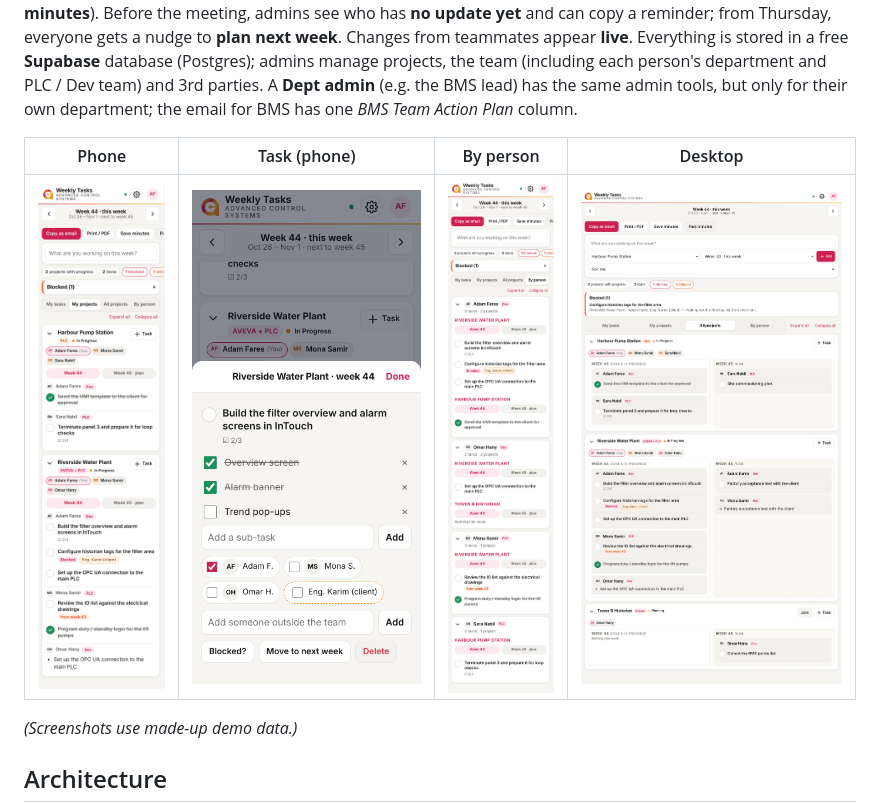
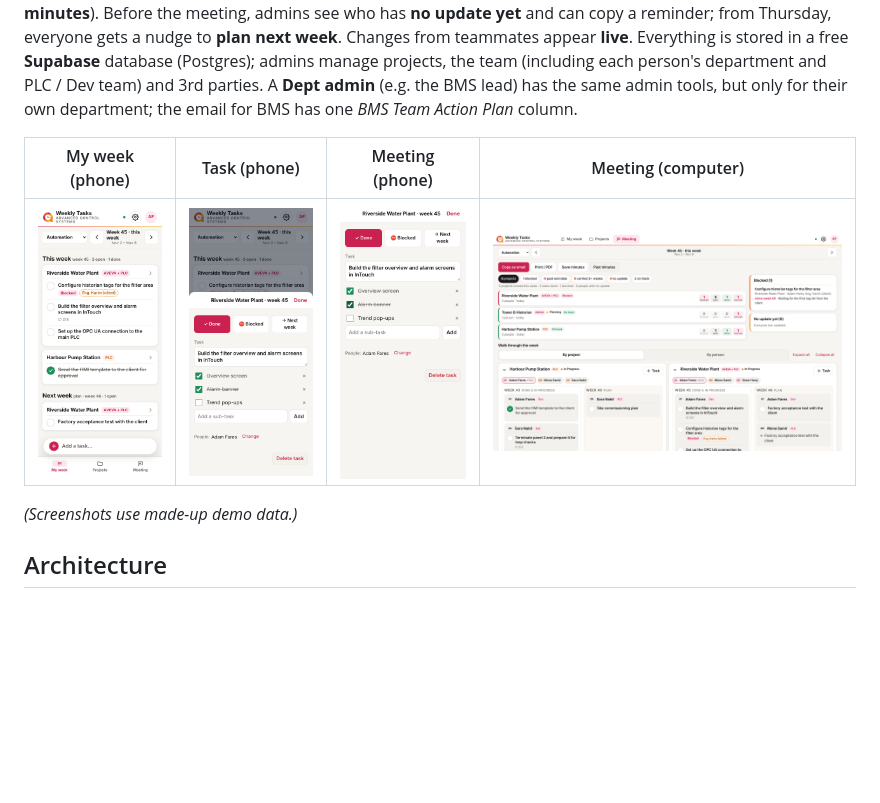
Before and after one commit to AdhamAZaki/acsprojectmanager, a Markdown page: README.md, the part around one of its changes. Rendered like a GitHub page; pictures changed too: docs/screenshots/2-board.png, docs/screenshots/2b-task-sheet.png, docs/screenshots/3-by-person.png; blank space fills up the shorter version.

```diff
--- a/README.md
+++ b/README.md
@@ -11,5 +11,5 @@ Each engineer signs in with a **username and password** and:
 
 The board is the meeting: it builds the minutes automatically from everyone's tasks, one card per project, each person's tasks under their name, blocked items first. Admins also get a **By person** view (each employee's tasks, grouped by project), can add tasks for anyone in any week, set who is on each project, and open **Manage** from the ⚙ settings button. **Copy as email** gives the *Weekly Progress Check & Action Plan* table (PLC / Dev columns), and admins can **save the minutes** so that week's record never changes (all saved weeks are under **Past minutes**). Before the meeting, admins see who has **no update yet** and can copy a reminder; from Thursday, everyone gets a nudge to **plan next week**. Changes from teammates appear **live**. Everything is stored in a free **Supabase** database (Postgres); admins manage projects, the team (including each person's department and PLC / Dev team) and 3rd parties. A **Dept admin** (e.g. the BMS lead) has the same admin tools, but only for their own department; the email for BMS has one *BMS Team Action Plan* column.
 
-| Phone | Task (phone) | By person | Desktop |
+| My week (phone) | Task (phone) | Meeting (phone) | Meeting (computer) |
 |---|---|---|---|
```
Also changed, not shown: other parts of README.md (+1 -1 lines), docs/screenshots/1-login.png, 7 other files.
